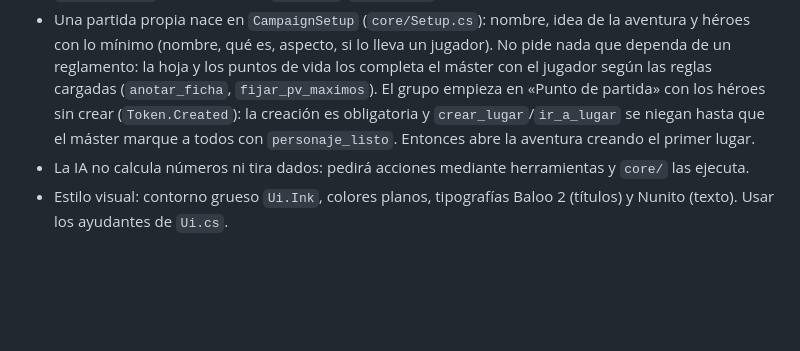
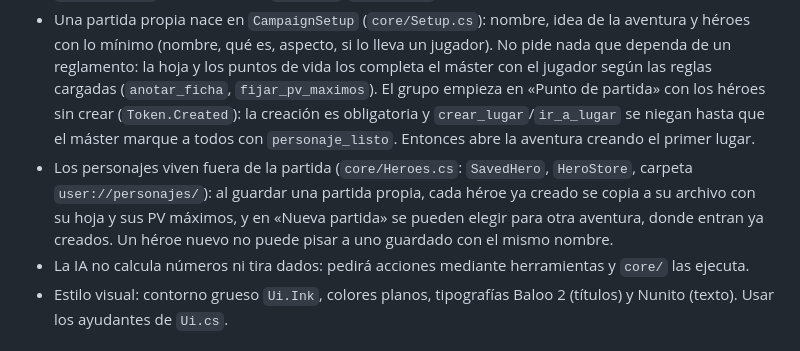
Before and after one commit to Jontalas/RoleDMFable, a Markdown page: CLAUDE.md, the part around the change. Drawn GitHub-style; blank space fills up the shorter version.

```diff
--- a/CLAUDE.md
+++ b/CLAUDE.md
@@ -14,6 +14,7 @@ Mesa de rol virtual 2D con máster IA. Godot 4.7.1 (.NET) + C# sobre .NET 10 (LT
 - El mapa es siempre visible y se genera a partir de datos (`SceneSpec`), nunca de una imagen suelta: así lo que narra el máster y lo que se ve coinciden. Se usa igual dentro y fuera de combate.
 - El máster construye los lugares de la aventura con herramientas (`crear_lugar` con un plano de texto `. # ~ = o`, `ir_a_lugar`, `poner_ficha`, `traer_ficha`, `quitar_ficha`, `cambiar_terreno`, `revelar_zona`): todo pasa por `Campaign`/`TableState`, que validan antes de tocar la partida.
 - Una partida propia nace en `CampaignSetup` (`core/Setup.cs`): nombre, idea de la aventura y héroes con lo mínimo (nombre, qué es, aspecto, si lo lleva un jugador). No pide nada que dependa de un reglamento: la hoja y los puntos de vida los completa el máster con el jugador según las reglas cargadas (`anotar_ficha`, `fijar_pv_maximos`). El grupo empieza en «Punto de partida» con los héroes sin crear (`Token.Created`): la creación es obligatoria y `crear_lugar`/`ir_a_lugar` se niegan hasta que el máster marque a todos con `personaje_listo`. Entonces abre la aventura creando el primer lugar.
+- Los personajes viven fuera de la partida (`core/Heroes.cs`: `SavedHero`, `HeroStore`, carpeta `user://personajes/`): al guardar una partida propia, cada héroe ya creado se copia a su archivo con su hoja y sus PV máximos, y en «Nueva partida» se pueden elegir para otra aventura, donde entran ya creados. Un héroe nuevo no puede pisar a uno guardado con el mismo nombre.
 - La IA no calcula números ni tira dados: pedirá acciones mediante herramientas y `core/` las ejecuta.
 - Estilo visual: contorno grueso `Ui.Ink`, colores planos, tipografías Baloo 2 (títulos) y Nunito (texto). Usar los ayudantes de `Ui.cs`.
 
```
Also changed, not shown: README.md (+1 -0 lines), docs/captura-nueva-partida.png, 4 other files.
